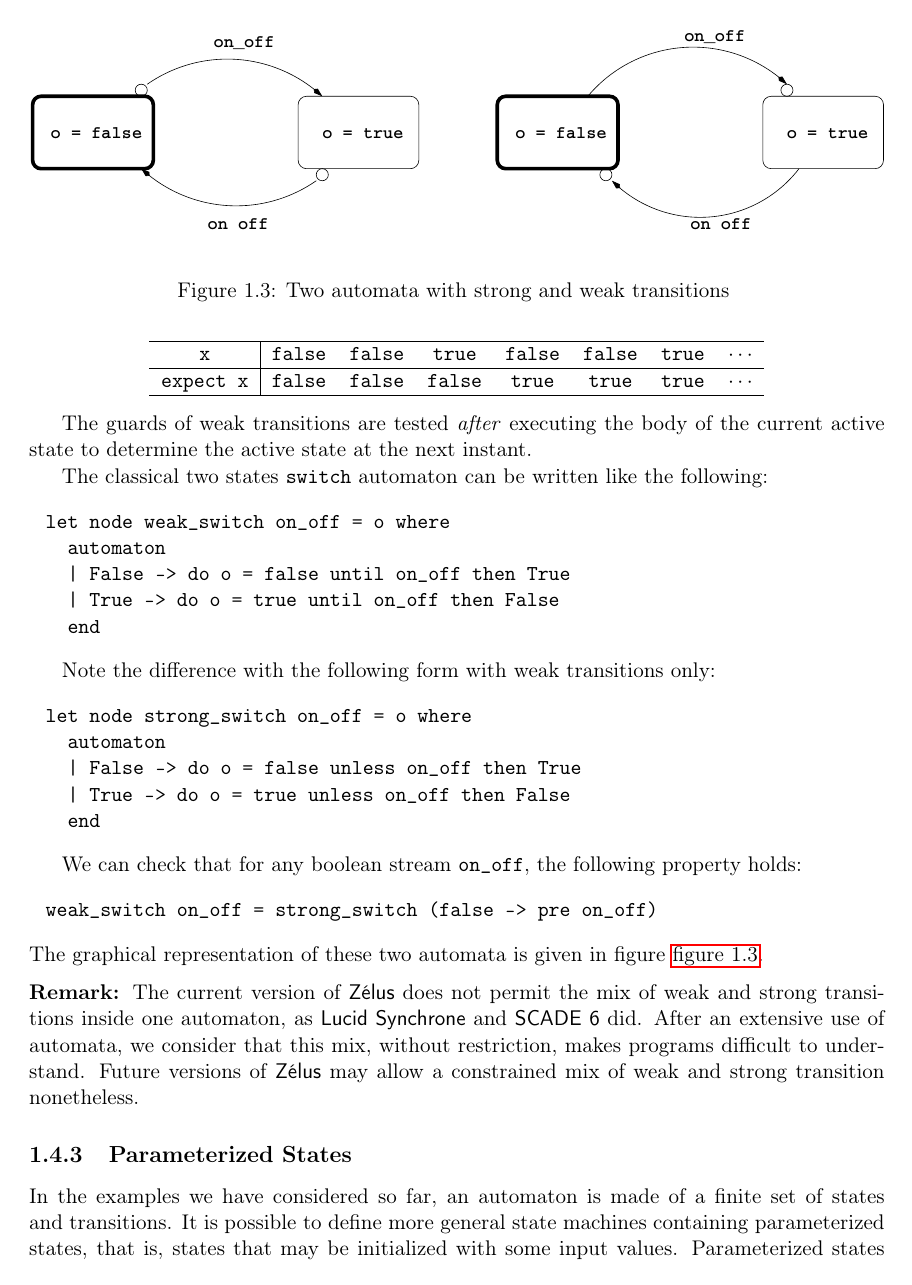
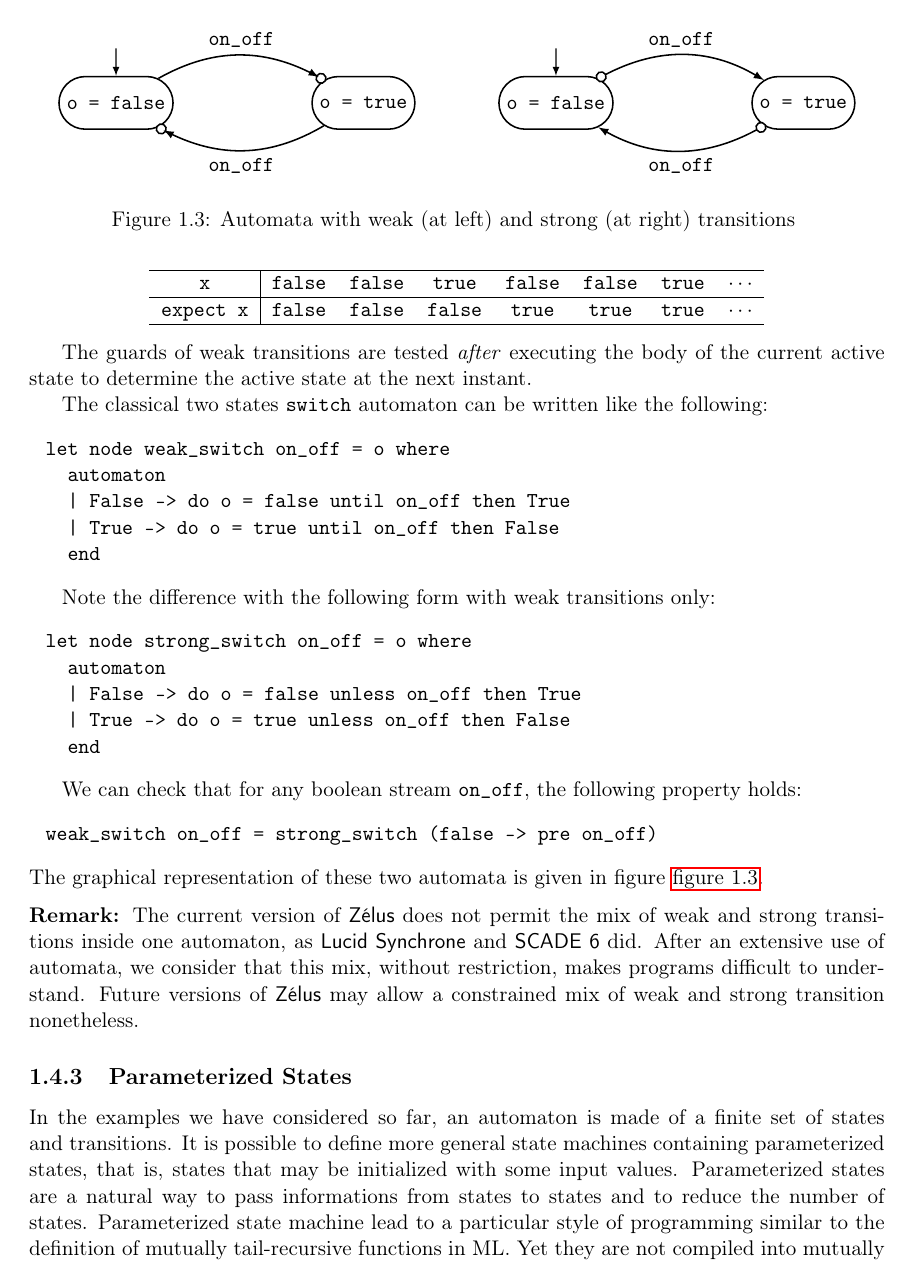
Before and after one commit to INRIA/zelus, a LaTeX thesis (man/manual.tex): page 25 of 66. Compiled offline with pdfLaTeX.

Commit message:
Natural support for tikzpicture. Replace weak/strong automata.

```diff
--- a/man/manual.tex
+++ b/man/manual.tex
@@ -23,6 +23,9 @@
 \checklistings{errstyle={formatcom=\small}}
 \newcommand{\zls}[1]{\texttt{#1}}
 \fi
+%BEGIN IMAGE
+\renewcommand{\zls}[1]{\texttt{#1}}
+%END IMAGE
 
 \newcommand{\zlsmsg}[1]{\texttt{#1}}
 
@@ -86,91 +87,19 @@
 \newcommand{\Ifthenelse}[3]
    {\mathit{if}\,{#1}\,\mathit{then}\,{#2}\,\mathit{else}\,{#3}}
 
-%\everymath{\displaystyle}
-%\tikzstyle{block} = [draw,fill=blue!20,minimum size=1.5em]
-%\tikzstyle{signal} = [draw,-latex,thick]
-%\tikzstyle{jump over} = [{to path={-- ([yshift=-.7mm]\tikztostart |- #1)
-%                          arc(-90:90:.7mm) |- (\tikztotarget)}}]
-
-% see:
-% http://tex.stackexchange.com/questions/6135/how-to-make-beamer-overlays-with-tikz-node
-\begin{latexonly}
-\tikzset{onslide/.code args={<#1>#2}{%
-  \only<#1>{\pgfkeysalso{#2}} % \pgfkeysalso doesn't change the path
-}}
-
-\tikzset{dimmedmarker/.code args={<#1> then <#2>}{%
-  \alt<#1,#2>
-  {
-    \tikzstyle{marker} = [draw]
-    \alt<#2>
-    {\pgfkeysalso{->,red!80,draw opacity=.15}}
-    {\pgfkeysalso{->,red!80,draw opacity=.50}}
-  }
-  {
-    \tikzstyle{marker} = [draw=none]}
-}}
-
-\tikzset{zdimmedmarker/.code args={<#1> then <#2>}{%
-  \alt<#1,#2>
-  {
-    \tikzstyle{marker} = [draw]
-    \alt<#2>
-    {\pgfkeysalso{->,blue!80,draw opacity=.15}}
-    {\pgfkeysalso{->,blue!80,draw opacity=.50}}
-  }
-  {
-    \tikzstyle{marker} = [draw=none]}
-}}
-
-\tikzstyle{every picture}+=[remember picture]
-\tikzstyle{na} = [baseline=-.5ex]
-\tikzstyle{ln} = [baseline,every node/.style={anchor=base,inner sep=0}]
-\tikzstyle{lm} = [baseline,every node/.style={anchor=base}]
-
-\tikzstyle{weak} =
-  [decoration={markings,
-               mark=at position -.6mm with {\draw[fill=white] circle (.6mm);},
-               mark=at position -1.1mm with {\arrow{latex}},
-              }, postaction={decorate}]
-
-\tikzstyle{strong} =
-  [decoration={markings,
-               mark=at position .6mm with {\draw[fill=white] circle (.6mm);},
-                  }, postaction={decorate}, -latex]
-\newenvironment{hgraphicscope}[2]
-  {
-    \node[anchor=south west,inner sep=0] (image) at (0,0)
-       {\includegraphics[width=#1]{#2}};
-    \begin{scope}
-    \tikzset{every node/.style={}, every path/.style={}}
-    \clip (image.south west) rectangle (image.north east);
-    \path let \p1=(image.south east) in (\y1, \x1) coordinate (ylimit);
-    \end{scope}
-    \begin{scope}[x={(image.south east)},y={(ylimit)},scale=0.1,]
-  }
-  {
-    \end{scope}
-  }
-
-\tikzset{appear/.code args={<#1>}{%
-  \pgfkeysalso{fill=gray!10,draw=gray!50,text=gray!50}
-  \pgfkeysalso{pin edge={latex-,color=gray!50,thick}}
-  \only<#1->{\pgfkeysalso{fill=blue!10,draw=black,text=black}}
-  \only<#1->{\pgfkeysalso{pin edge={color=black,latex-,thick}}}
-  \only<#1>{\pgfkeysalso{fill=red!50,draw=black,text=black}}
-}}
-
-\tikzset{text appear/.code args={<#1>}{%
-  \pgfkeysalso{text=gray!50}
-  \only<#1->{\pgfkeysalso{text=black}}
-}}
-
-\tikzset{line appear/.code args={<#1>}{%
-  \pgfkeysalso{color=gray!50}
-  \only<#1->{\pgfkeysalso{color=black}}
-}}
-\end{latexonly}
+\tikzset{weak/.style={
+    decoration={markings,
+                mark=at position -.6mm with {\draw[fill=white] circle (.9mm);},
+                mark=at position -1.1mm with {\arrow{latex}}},
+    postaction={decorate},
+    thick}}
+
+\tikzset{strong/.style={
+    decoration={markings,
+                mark=at position .6mm with {\draw[fill=white] circle (.9mm);}},
+    postaction={decorate},
+    thick,
+    -latex}}
 
 \long\def\framed#1{\framebox[\textwidth]{\vbox{\begin{center}#1\end{center}}}}
 %utiliser \framed{...}
@@ -1783,14 +1709,45 @@ weak_switch on_off = strong_switch (false -> pre on_off)
 The graphical representation of these two automata is given in
 figure~\cref{switch-figure}.
 
-\begin{figure}
+\begin{figure}[t]
+\centering%{-{4
 %BEGIN IMAGE
-\begin{center}
-\includegraphics[width=\textwidth]{Fig/automaton}
-\end{center}
+\begin{tikzpicture}[
+    semithick,
+    auto,
+    node distance=4.5cm,
+    initial text=,
+    initial where=above,
+    every initial by arrow/.style={-latex},
+    every state/.style={rounded rectangle,thick},
+]
+   % Weak automaton
+
+   \node[state,initial] (False)		         {\zls{o = false}};
+   \node[state]         (True)  [right of=False] {\zls{o = true}};
+
+   \path
+    (False) edge [weak,bend left] node {\zls{on\_off}} (True)
+    (True)  edge [weak,bend left] node {\zls{on\_off}} (False)
+    ;
+
+   % Strong automaton
+
+   \node[state,initial] (False) [right=1.5cm of True] {\zls{o = false}};
+   \node[state]         (True) [right of=False]       {\zls{o = true}};
+
+   \path
+    (False) edge [strong,bend left] node {\zls{on\_off}} (True)
+    (True)  edge [strong,bend left] node {\zls{on\_off}} (False)
+    ;
+
+\end{tikzpicture}
+%
+%}-}4
 %END IMAGE
 %HEVEA\imageflush
-\caption{Two automata with strong and weak transitions~\label{switch-figure}}
+\caption{Automata with weak (at left) and strong (at right)
+transitions~\label{switch-figure}}
 \end{figure}
 
 % Weak and strong conditions can be arbitrarily mixed as in the
```
Also changed, not shown: man/Fig/automaton.eps (deleted), man/Makefile, man/manual.tex (13 more changed lines), 2 other files.
